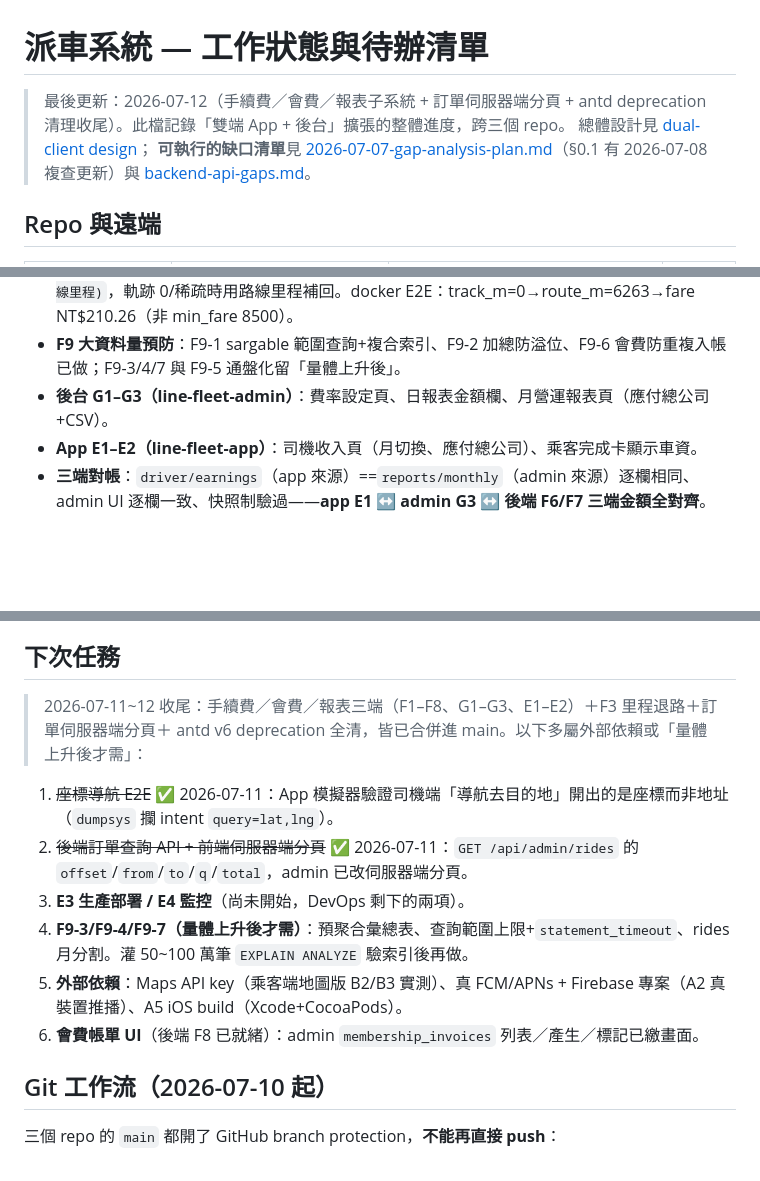
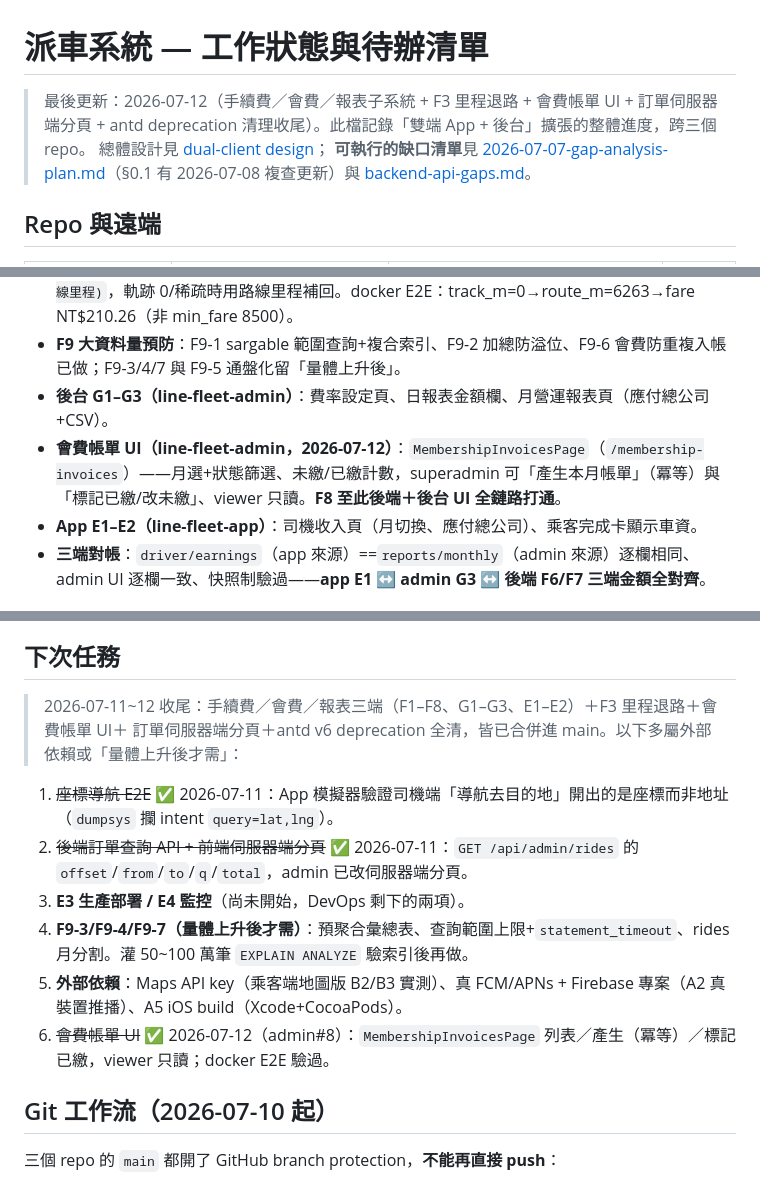
Before and after one commit to thothawei/fleet-dispatch, a Markdown page: docs/STATUS.md, 3 parts joined by grey strips. Rendered like a GitHub page; blank space fills up the shorter version.

Commit message:
docs(status): 補會費帳單 UI 完成（F8 全鏈路打通） (#10)
計費子系統加「會費帳單 UI」條目（admin MembershipInvoicesPage，2026-07-12 admin#8），
F8 至此後端＋後台 UI 全鏈路打通；下次任務 item 6 標完成、header 日期註記同步。

Co-authored-by: Claude Opus 4.8 <noreply@anthropic.com>

```diff
--- a/docs/STATUS.md
+++ b/docs/STATUS.md
@@ -1,6 +1,6 @@
 # 派車系統 — 工作狀態與待辦清單
 
-> 最後更新：2026-07-12（手續費／會費／報表子系統 + 訂單伺服器端分頁 + antd deprecation 清理收尾）。此檔記錄「雙端 App + 後台」擴張的整體進度，跨三個 repo。
+> 最後更新：2026-07-12（手續費／會費／報表子系統 + F3 里程退路 + 會費帳單 UI + 訂單伺服器端分頁 + antd deprecation 清理收尾）。此檔記錄「雙端 App + 後台」擴張的整體進度，跨三個 repo。
 > 總體設計見 [dual-client design](superpowers/specs/2026-07-06-fleet-dual-client-design.md)；
 > **可執行的缺口清單**見 [2026-07-07-gap-analysis-plan.md](2026-07-07-gap-analysis-plan.md)（§0.1 有 2026-07-08 複查更新）與 [backend-api-gaps.md](backend-api-gaps.md)。
 
@@ -51,6 +51,7 @@ git 慣例（2026-07-10 起）：三 repo 的 `main` **受 branch protection 保
 - **F3 OSRM 里程退路（2026-07-12）**：完成計費里程＝`max(GPS 軌跡里程, OSRM pickup→dropoff 路線里程)`，軌跡 0/稀疏時用路線里程補回。docker E2E：track_m=0→route_m=6263→fare NT$210.26（非 min_fare 8500）。
 - **F9 大資料量預防**：F9-1 sargable 範圍查詢+複合索引、F9-2 加總防溢位、F9-6 會費防重複入帳已做；F9-3/4/7 與 F9-5 通盤化留「量體上升後」。
 - **後台 G1–G3（line-fleet-admin）**：費率設定頁、日報表金額欄、月營運報表頁（應付總公司+CSV）。
+- **會費帳單 UI（line-fleet-admin，2026-07-12）**：`MembershipInvoicesPage`（`/membership-invoices`）——月選+狀態篩選、未繳/已繳計數，superadmin 可「產生本月帳單」（冪等）與「標記已繳/改未繳」、viewer 只讀。**F8 至此後端＋後台 UI 全鏈路打通**。
 - **App E1–E2（line-fleet-app）**：司機收入頁（月切換、應付總公司）、乘客完成卡顯示車資。
 - **三端對帳**：`driver/earnings`（app 來源）==`reports/monthly`（admin 來源）逐欄相同、admin UI 逐欄一致、快照制驗過——**app E1 ↔ admin G3 ↔ 後端 F6/F7 三端金額全對齊**。
 
@@ -81,15 +82,15 @@ git 慣例（2026-07-10 起）：三 repo 的 `main` **受 branch protection 保
 
 ## 下次任務
 
-> 2026-07-11~12 收尾：手續費／會費／報表三端（F1–F8、G1–G3、E1–E2）＋F3 里程退路＋訂單伺服器端分頁＋
-> antd v6 deprecation 全清，皆已合併進 main。以下多屬外部依賴或「量體上升後才需」：
+> 2026-07-11~12 收尾：手續費／會費／報表三端（F1–F8、G1–G3、E1–E2）＋F3 里程退路＋會費帳單 UI＋
+> 訂單伺服器端分頁＋antd v6 deprecation 全清，皆已合併進 main。以下多屬外部依賴或「量體上升後才需」：
 
 1. ~~座標導航 E2E~~ ✅ 2026-07-11：App 模擬器驗證司機端「導航去目的地」開出的是座標而非地址（`dumpsys` 攔 intent `query=lat,lng`）。
 2. ~~後端訂單查詢 API + 前端伺服器端分頁~~ ✅ 2026-07-11：`GET /api/admin/rides` 的 `offset`/`from`/`to`/`q`/`total`，admin 已改伺服器端分頁。
 3. **E3 生產部署 / E4 監控**（尚未開始，DevOps 剩下的兩項）。
 4. **F9-3/F9-4/F9-7（量體上升後才需）**：預聚合彙總表、查詢範圍上限+`statement_timeout`、rides 月分割。灌 50~100 萬筆 `EXPLAIN ANALYZE` 驗索引後再做。
 5. **外部依賴**：Maps API key（乘客端地圖版 B2/B3 實測）、真 FCM/APNs + Firebase 專案（A2 真裝置推播）、A5 iOS build（Xcode+CocoaPods）。
-6. **會費帳單 UI**（後端 F8 已就緒）：admin `membership_invoices` 列表／產生／標記已繳畫面。
+6. ~~會費帳單 UI~~ ✅ 2026-07-12（admin#8）：`MembershipInvoicesPage` 列表／產生（冪等）／標記已繳，viewer 只讀；docker E2E 驗過。
 
 ## Git 工作流（2026-07-10 起）
 
```
